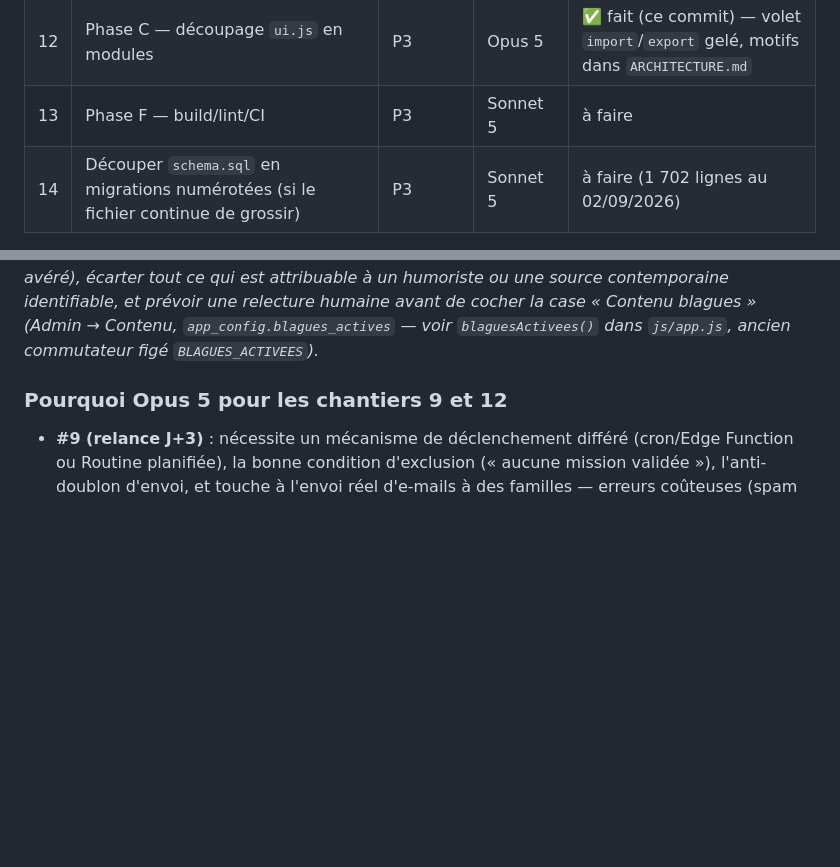
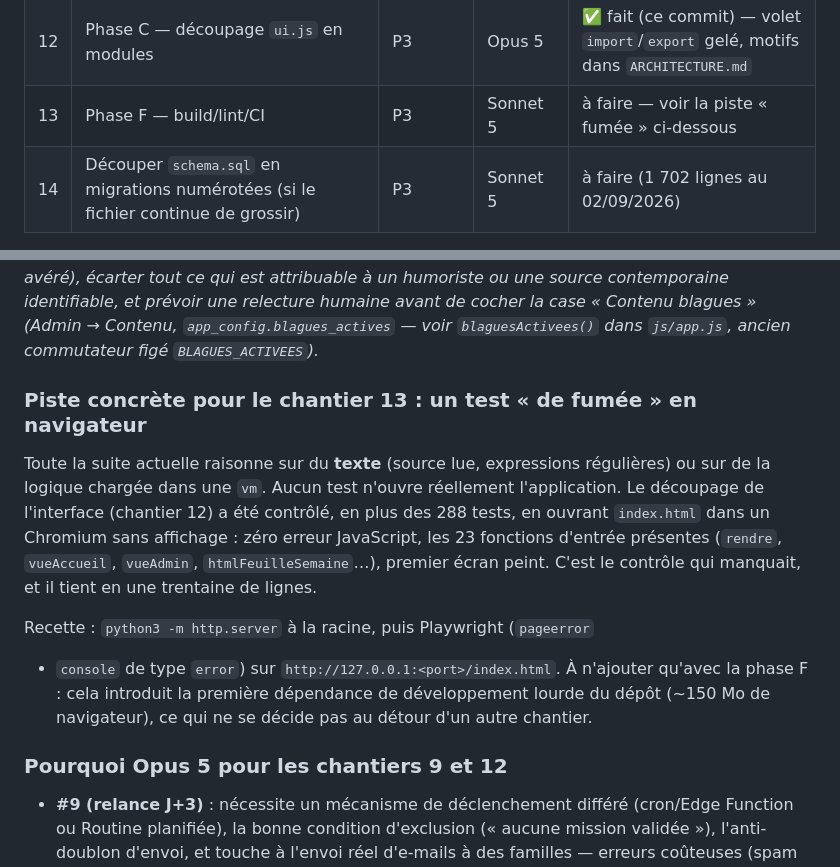
Before and after one commit to cedricdierckx/KidsPositifs, a Markdown page: COORDINATION.md, 2 parts joined by grey strips. GitHub-like rendering; blank space fills up the shorter version.

Commit message:
Phase C : consigne le contrôle en navigateur, et ce qu'il révèle du chantier 13
Le découpage de l'interface a été vérifié par un moyen qui n'existe nulle
part dans le dépôt : ouvrir réellement index.html dans un Chromium sans
affichage. Zéro erreur JavaScript, les 23 fonctions d'entrée présentes,
premier écran peint. C'est ce qui permet d'affirmer que le découpage ne
casse rien — les 288 tests, eux, ne font que lire du texte.

Le constat vaut d'être consigné, parce qu'il désigne le vrai trou de la
suite : aucun test n'ouvre l'application. La recette (une trentaine de
lignes, http.server + Playwright) est écrite dans COORDINATION.md, rattachée
au chantier 13 — et pas ajoutée ici : elle introduirait la première
dépendance de développement lourde du dépôt (~150 Mo de navigateur), ce qui
ne se décide pas au détour d'un autre chantier.

Co-Authored-By: Claude Opus 5 <noreply@anthropic.com>
Claude-Session: https://claude.ai/code/session_01Vs8h44pYwPiu9eQ9xopAV4

```diff
--- a/COORDINATION.md
+++ b/COORDINATION.md
@@ -76,7 +76,7 @@ de choix.
 | 10 | Étendre le banc d'essai (`test/`) à `js/ui.js` (au moins les fonctions pures : `montantLisible`, `octetsLisibles`, `miniGraphBarres`…) | P2 | Sonnet 5 | à faire — voir la note ci-dessous |
 | 11 | Captures d'écran + promesse en une phrase pour la page publique (`c_preuve_1`, `c_preuve_2`) | P2 | Sonnet 5 | ✅ fait |
 | 12 | Phase C — découpage `ui.js` en modules | P3 | Opus 5 | ✅ fait (ce commit) — volet `import`/`export` gelé, motifs dans `ARCHITECTURE.md` |
-| 13 | Phase F — build/lint/CI | P3 | Sonnet 5 | à faire |
+| 13 | Phase F — build/lint/CI | P3 | Sonnet 5 | à faire — voir la piste « fumée » ci-dessous |
 | 14 | Découper `schema.sql` en migrations numérotées (si le fichier continue de grossir) | P3 | Sonnet 5 | à faire (1 702 lignes au 02/09/2026) |
 
 ### Note sur le chantier 10 (état réel du banc d'essai)
@@ -106,6 +106,22 @@ contemporaine identifiable, et prévoir une relecture humaine avant de
 cocher la case « Contenu blagues » (Admin → Contenu, `app_config.blagues_actives`
 — voir `blaguesActivees()` dans `js/app.js`, ancien commutateur figé
 `BLAGUES_ACTIVEES`).*
+
+### Piste concrète pour le chantier 13 : un test « de fumée » en navigateur
+
+Toute la suite actuelle raisonne sur du **texte** (source lue, expressions
+régulières) ou sur de la logique chargée dans une `vm`. Aucun test n'ouvre
+réellement l'application. Le découpage de l'interface (chantier 12) a été
+contrôlé, en plus des 288 tests, en ouvrant `index.html` dans un Chromium
+sans affichage : zéro erreur JavaScript, les 23 fonctions d'entrée présentes
+(`rendre`, `vueAccueil`, `vueAdmin`, `htmlFeuilleSemaine`…), premier écran
+peint. C'est le contrôle qui manquait, et il tient en une trentaine de lignes.
+
+Recette : `python3 -m http.server` à la racine, puis Playwright (`pageerror`
++ `console` de type `error`) sur `http://127.0.0.1:<port>/index.html`. À
+n'ajouter qu'avec la phase F : cela introduit la première dépendance de
+développement lourde du dépôt (~150 Mo de navigateur), ce qui ne se décide
+pas au détour d'un autre chantier.
 
 ### Pourquoi Opus 5 pour les chantiers 9 et 12
 
```
Also changed, not shown: ARCHITECTURE.md (+5 -0 lines).
